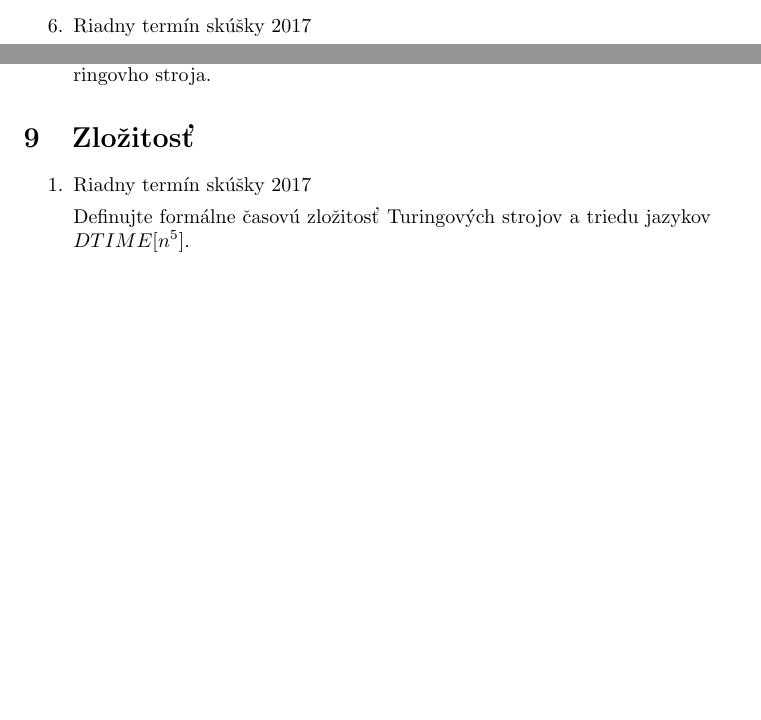
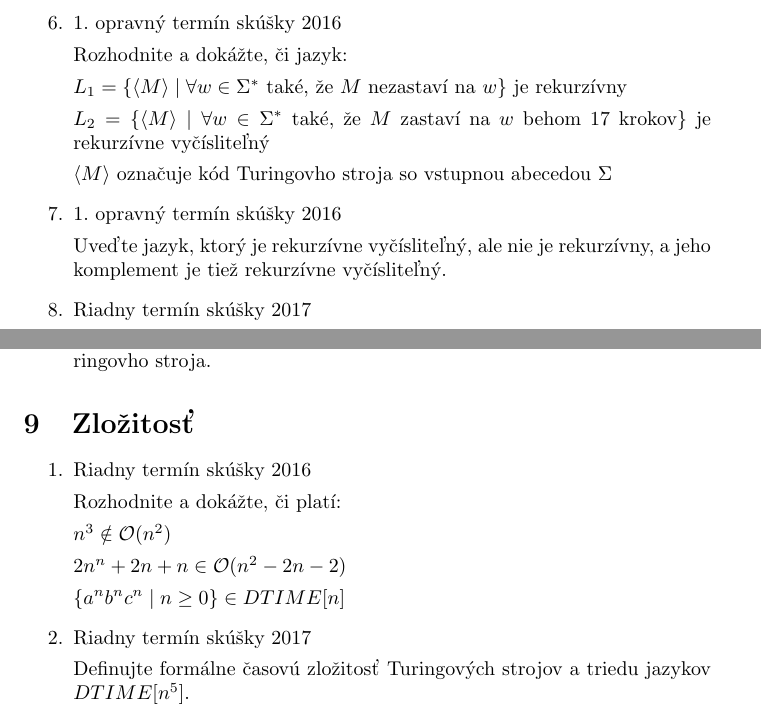
Before and after one commit to davidbolvansky/TINZbierkaPrikladov, a LaTeX document (src/TINzbierka.tex): two parts of pages 10 and 11 of 14 before the commit and two parts of pages 11 and 12 of 15 after it, joined at a grey line, cut at the place of the change, the shorter picture padded with empty space. Compiled offline with pdfLaTeX.

Commit message:
more tasks

```diff
--- a/src/TINzbierka.tex
+++ b/src/TINzbierka.tex
@@ -470,9 +475,24 @@
 		Rozhodnite a dokážte, či jazyk:
 
 		$L_1 = \{\langle M \rangle \mid \exists w \in \Sigma^*$ také, že $M$ zastaví na $w\}$ je rekurzívny
+
 		$L_2 = \{\langle M \rangle \mid \exists w \in \Sigma^*$ také, že $M$ nezastaví na $w$ behom 17 krokov$\}$ je rekurzívne vyčísliteľný
 
 		$\langle M \rangle$ označuje kód Turingovho stroja so vstupnou abecedou $\Sigma$
+
+		\item 1. opravný termín skúšky 2016
+
+		Rozhodnite a dokážte, či jazyk:
+
+		$L_1 = \{\langle M \rangle \mid \forall w \in \Sigma^*$ také, že $M$ nezastaví na $w\}$ je rekurzívny
+
+		$L_2 = \{\langle M \rangle \mid \forall w \in \Sigma^*$ také, že $M$ zastaví na $w$ behom 17 krokov$\}$ je rekurzívne vyčísliteľný
+
+		$\langle M \rangle$ označuje kód Turingovho stroja so vstupnou abecedou $\Sigma$
+
+		\item 1. opravný termín skúšky 2016
+
+		Uveďte jazyk, ktorý je rekurzívne vyčísliteľný, ale nie je rekurzívny, a jeho komplement je tiež rekurzívne vyčísliteľný.
 
 		\item Riadny termín skúšky 2017
 
@@ -516,6 +536,16 @@
 	\section{Zložitosť}
 
 	\begin{enumerate}
+		\item Riadny termín skúšky 2016
+
+		Rozhodnite a dokážte, či platí:
+
+		$n^3 \notin \mathcal{O}(n^2)$
+
+		$2n^n + 2n + n \in \mathcal{O}(n^2 - 2n - 2)$
+
+		$\{a^nb^nc^n \mid n \geq 0\} \in DTIME[n]$
+
 		\item Riadny termín skúšky 2017
 
 		Definujte formálne časovú zložitosť Turingových strojov a triedu jazykov $DTIME[n^5]$.
```
Also changed, not shown: src/TINzbierka.pdf, src/TINzbierka.tex (5 more changed lines).
